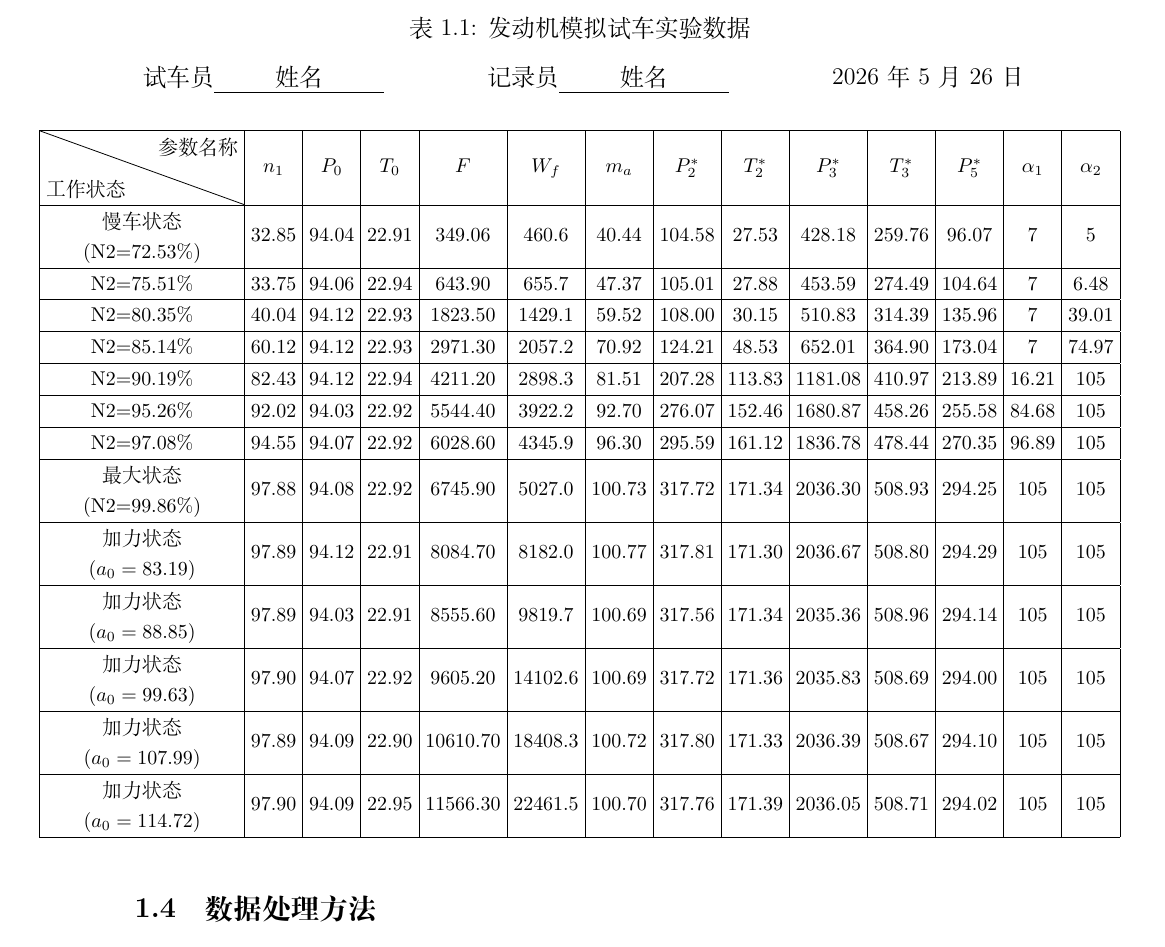
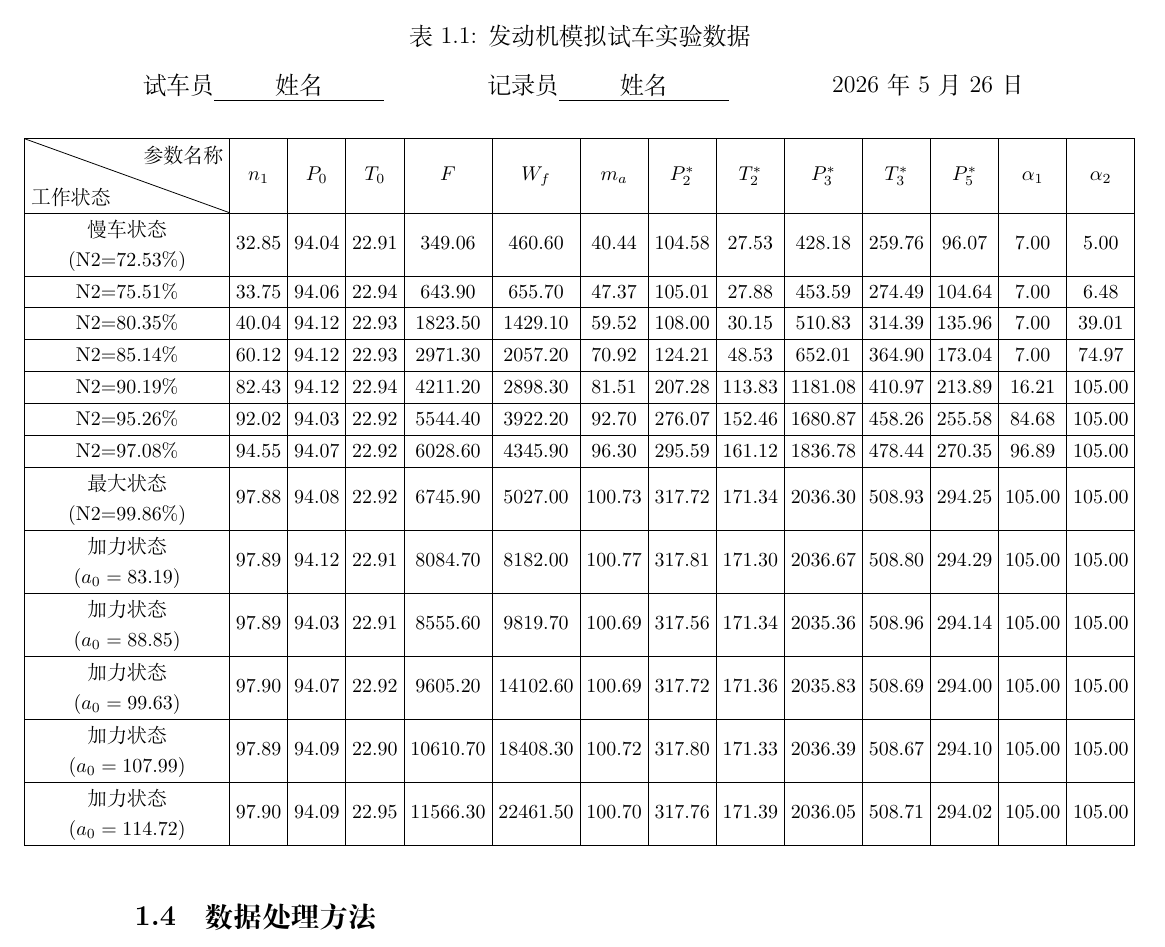
Before and after one commit to TachyonSunday/lab-reports, a LaTeX document (lab1/reports/lab1_report.tex, which reads lab1/reports/tables/table_exp1_trial.tex): part of page 5 of 13, cut so that both start at the same text. Compiled offline with XeLaTeX.

Commit message:
Run exp1: regenerate plots and table

```diff
--- a/lab1/reports/tables/table_exp1_trial.tex
+++ b/lab1/reports/tables/table_exp1_trial.tex
@@ -3,17 +3,14 @@
   \caption{发动机模拟试车实验数据}
   \label{tab:exp1_trial}
 
-% --- 添加试车员、记录员、日期行 ---
 \makebox[\textwidth][l]{
   试车员\underline{\makebox[3cm][c]{\studentName}}
   \hfill
   记录员\underline{\makebox[3cm][c]{\studentName}}
   \hfill
-  % 直接写日期，前面的 \hfill 会自动将其顶到最右侧
   \expDate
 }
-  \vspace{0.1cm} % 与下方表格稍微空开一点距离
-  % --------------------------------
+  \vspace{0.1cm}
 
   \footnotesize
   \setlength{\tabcolsep}{3pt}
@@ -22,31 +19,31 @@
       \hline
       \diagbox[width=3.6cm, height=1.3cm]{工作状态}{\makecell{参数名称}} & $n_1$ & $P_0$ & $T_0$ & $F$ & $W_f$ & $m_a$ & $P_2^*$ & $T_2^*$ & $P_3^*$ & $T_3^*$ & $P_5^*$ & $\alpha_1$ & $\alpha_2$ \\
       \hline
-      \makecell{慢车状态 \\ (N2=72.53\%)} & 32.85 & 94.04 & 22.91 & 349.06 & 460.6 & 40.44 & 104.58 & 27.53 & 428.18 & 259.76 & 96.07 & 7 & 5 \\
+      \makecell{慢车状态 \\ (N2=72.53\%)} & 32.85 & 94.04 & 22.91 & 349.06 & 460.60 & 40.44 & 104.58 & 27.53 & 428.18 & 259.76 & 96.07 & 7.00 & 5.00 \\
       \hline
-      N2=75.51\% & 33.75 & 94.06 & 22.94 & 643.90 & 655.7 & 47.37 & 105.01 & 27.88 & 453.59 & 274.49 & 104.64 & 7 & 6.48 \\
+      N2=75.51\% & 33.75 & 94.06 & 22.94 & 643.90 & 655.70 & 47.37 & 105.01 & 27.88 & 453.59 & 274.49 & 104.64 & 7.00 & 6.48 \\
       \hline
-      N2=80.35\% & 40.04 & 94.12 & 22.93 & 1823.50 & 1429.1 & 59.52 & 108.00 & 30.15 & 510.83 & 314.39 & 135.96 & 7 & 39.01 \\
+      N2=80.35\% & 40.04 & 94.12 & 22.93 & 1823.50 & 1429.10 & 59.52 & 108.00 & 30.15 & 510.83 & 314.39 & 135.96 & 7.00 & 39.01 \\
       \hline
-      N2=85.14\% & 60.12 & 94.12 & 22.93 & 2971.30 & 2057.2 & 70.92 & 124.21 & 48.53 & 652.01 & 364.90 & 173.04 & 7 & 74.97 \\
+      N2=85.14\% & 60.12 & 94.12 & 22.93 & 2971.30 & 2057.20 & 70.92 & 124.21 & 48.53 & 652.01 & 364.90 & 173.04 & 7.00 & 74.97 \\
       \hline
-      N2=90.19\% & 82.43 & 94.12 & 22.94 & 4211.20 & 2898.3 & 81.51 & 207.28 & 113.83 & 1181.08 & 410.97 & 213.89 & 16.21 & 105 \\
+      N2=90.19\% & 82.43 & 94.12 & 22.94 & 4211.20 & 2898.30 & 81.51 & 207.28 & 113.83 & 1181.08 & 410.97 & 213.89 & 16.21 & 105.00 \\
       \hline
-      N2=95.26\% & 92.02 & 94.03 & 22.92 & 5544.40 & 3922.2 & 92.70 & 276.07 & 152.46 & 1680.87 & 458.26 & 255.58 & 84.68 & 105 \\
+      N2=95.26\% & 92.02 & 94.03 & 22.92 & 5544.40 & 3922.20 & 92.70 & 276.07 & 152.46 & 1680.87 & 458.26 & 255.58 & 84.68 & 105.00 \\
       \hline
-      N2=97.08\% & 94.55 & 94.07 & 22.92 & 6028.60 & 4345.9 & 96.30 & 295.59 & 161.12 & 1836.78 & 478.44 & 270.35 & 96.89 & 105 \\
+      N2=97.08\% & 94.55 & 94.07 & 22.92 & 6028.60 & 4345.90 & 96.30 & 295.59 & 161.12 & 1836.78 & 478.44 & 270.35 & 96.89 & 105.00 \\
       \hline
-      \makecell{最大状态 \\ (N2=99.86\%)} & 97.88 & 94.08 & 22.92 & 6745.90 & 5027.0 & 100.73 & 317.72 & 171.34 & 2036.30 & 508.93 & 294.25 & 105 & 105 \\
+      \makecell{最大状态 \\ (N2=99.86\%)} & 97.88 & 94.08 & 22.92 & 6745.90 & 5027.00 & 100.73 & 317.72 & 171.34 & 2036.30 & 508.93 & 294.25 & 105.00 & 105.00 \\
       \hline
-      \makecell{加力状态 \\ ($a_0=83.19$)} & 97.89 & 94.12 & 22.91 & 8084.70 & 8182.0 & 100.77 & 317.81 & 171.30 & 2036.67 & 508.80 & 294.29 & 105 & 105 \\
+      \makecell{加力状态 \\ ($a_0=83.19$)} & 97.89 & 94.12 & 22.91 & 8084.70 & 8182.00 & 100.77 & 317.81 & 171.30 & 2036.67 & 508.80 & 294.29 & 105.00 & 105.00 \\
       \hline
-      \makecell{加力状态 \\ ($a_0=88.85$)} & 97.89 & 94.03 & 22.91 & 8555.60 & 9819.7 & 100.69 & 317.56 & 171.34 & 2035.36 & 508.96 & 294.14 & 105 & 105 \\
+      \makecell{加力状态 \\ ($a_0=88.85$)} & 97.89 & 94.03 & 22.91 & 8555.60 & 9819.70 & 100.69 & 317.56 & 171.34 & 2035.36 & 508.96 & 294.14 & 105.00 & 105.00 \\
       \hline
-      \makecell{加力状态 \\ ($a_0=99.63$)} & 97.90 & 94.07 & 22.92 & 9605.20 & 14102.6 & 100.69 & 317.72 & 171.36 & 2035.83 & 508.69 & 294.00 & 105 & 105 \\
+      \makecell{加力状态 \\ ($a_0=99.63$)} & 97.90 & 94.07 & 22.92 & 9605.20 & 14102.60 & 100.69 & 317.72 & 171.36 & 2035.83 & 508.69 & 294.00 & 105.00 & 105.00 \\
       \hline
-      \makecell{加力状态 \\ ($a_0=107.99$)} & 97.89 & 94.09 & 22.90 & 10610.70 & 18408.3 & 100.72 & 317.80 & 171.33 & 2036.39 & 508.67 & 294.10 & 105 & 105 \\
+      \makecell{加力状态 \\ ($a_0=107.99$)} & 97.89 & 94.09 & 22.90 & 10610.70 & 18408.30 & 100.72 & 317.80 & 171.33 & 2036.39 & 508.67 & 294.10 & 105.00 & 105.00 \\
       \hline
-      \makecell{加力状态 \\ ($a_0=114.72$)} & 97.90 & 94.09 & 22.95 & 11566.30 & 22461.5 & 100.70 & 317.76 & 171.39 & 2036.05 & 508.71 & 294.02 & 105 & 105 \\
+      \makecell{加力状态 \\ ($a_0=114.72$)} & 97.90 & 94.09 & 22.95 & 11566.30 & 22461.50 & 100.70 & 317.76 & 171.39 & 2036.05 & 508.71 & 294.02 & 105.00 & 105.00 \\
       \hline
     \end{tabular}
   }
```
Also changed, not shown: lab1/reports/figures/exp1_afterburner_characteristics.png, lab1/reports/figures/exp1_throttle_characteristics.png, 3 other files.
